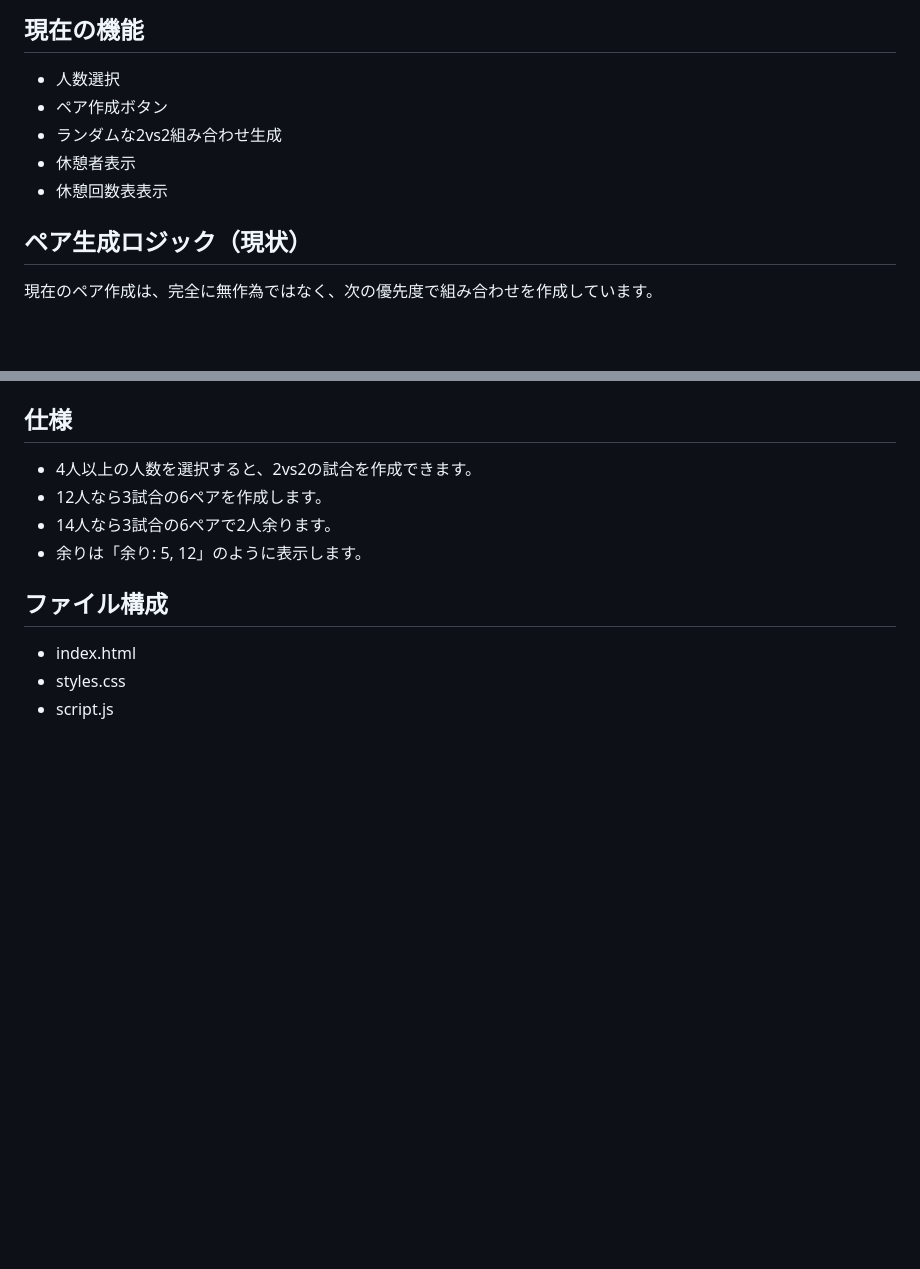
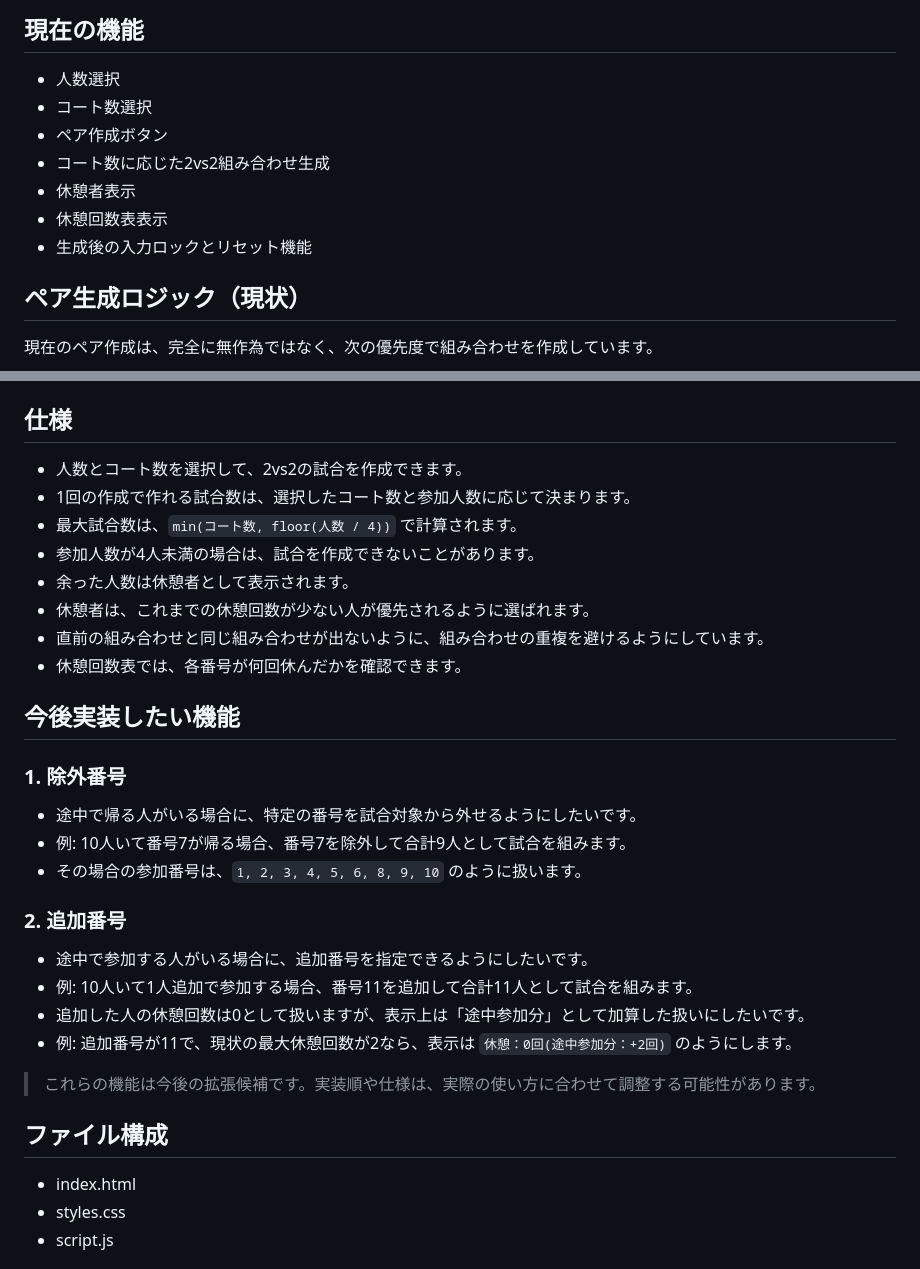
Before and after one commit to okugawork/2vs2-app, a Markdown page: README.md, 2 parts joined by grey strips. GitHub-like rendering; blank space fills up the shorter version.

Commit message:
Add future planned features to README

```diff
--- a/README.md
+++ b/README.md
@@ -15,10 +15,12 @@
 ## 現在の機能
 
 - 人数選択
+- コート数選択
 - ペア作成ボタン
-- ランダムな2vs2組み合わせ生成
+- コート数に応じた2vs2組み合わせ生成
 - 休憩者表示
 - 休憩回数表表示
+- 生成後の入力ロックとリセット機能
 
 ## ペア生成ロジック（現状）
 
@@ -40,10 +42,31 @@
 
 ## 仕様
 
-- 4人以上の人数を選択すると、2vs2の試合を作成できます。
-- 12人なら3試合の6ペアを作成します。
-- 14人なら3試合の6ペアで2人余ります。
-- 余りは「余り: 5, 12」のように表示します。
+- 人数とコート数を選択して、2vs2の試合を作成できます。
+- 1回の作成で作れる試合数は、選択したコート数と参加人数に応じて決まります。
+- 最大試合数は、`min(コート数, floor(人数 / 4))` で計算されます。
+- 参加人数が4人未満の場合は、試合を作成できないことがあります。
+- 余った人数は休憩者として表示されます。
+- 休憩者は、これまでの休憩回数が少ない人が優先されるように選ばれます。
+- 直前の組み合わせと同じ組み合わせが出ないように、組み合わせの重複を避けるようにしています。
+- 休憩回数表では、各番号が何回休んだかを確認できます。
+
+## 今後実装したい機能
+
+### 1. 除外番号
+
+- 途中で帰る人がいる場合に、特定の番号を試合対象から外せるようにしたいです。
+- 例: 10人いて番号7が帰る場合、番号7を除外して合計9人として試合を組みます。
+- その場合の参加番号は、`1, 2, 3, 4, 5, 6, 8, 9, 10` のように扱います。
+
+### 2. 追加番号
+
+- 途中で参加する人がいる場合に、追加番号を指定できるようにしたいです。
+- 例: 10人いて1人追加で参加する場合、番号11を追加して合計11人として試合を組みます。
+- 追加した人の休憩回数は0として扱いますが、表示上は「途中参加分」として加算した扱いにしたいです。
+- 例: 追加番号が11で、現状の最大休憩回数が2なら、表示は `休憩：0回(途中参加分：+2回)` のようにします。
+
+> これらの機能は今後の拡張候補です。実装順や仕様は、実際の使い方に合わせて調整する可能性があります。
 
 ## ファイル構成
 
```
